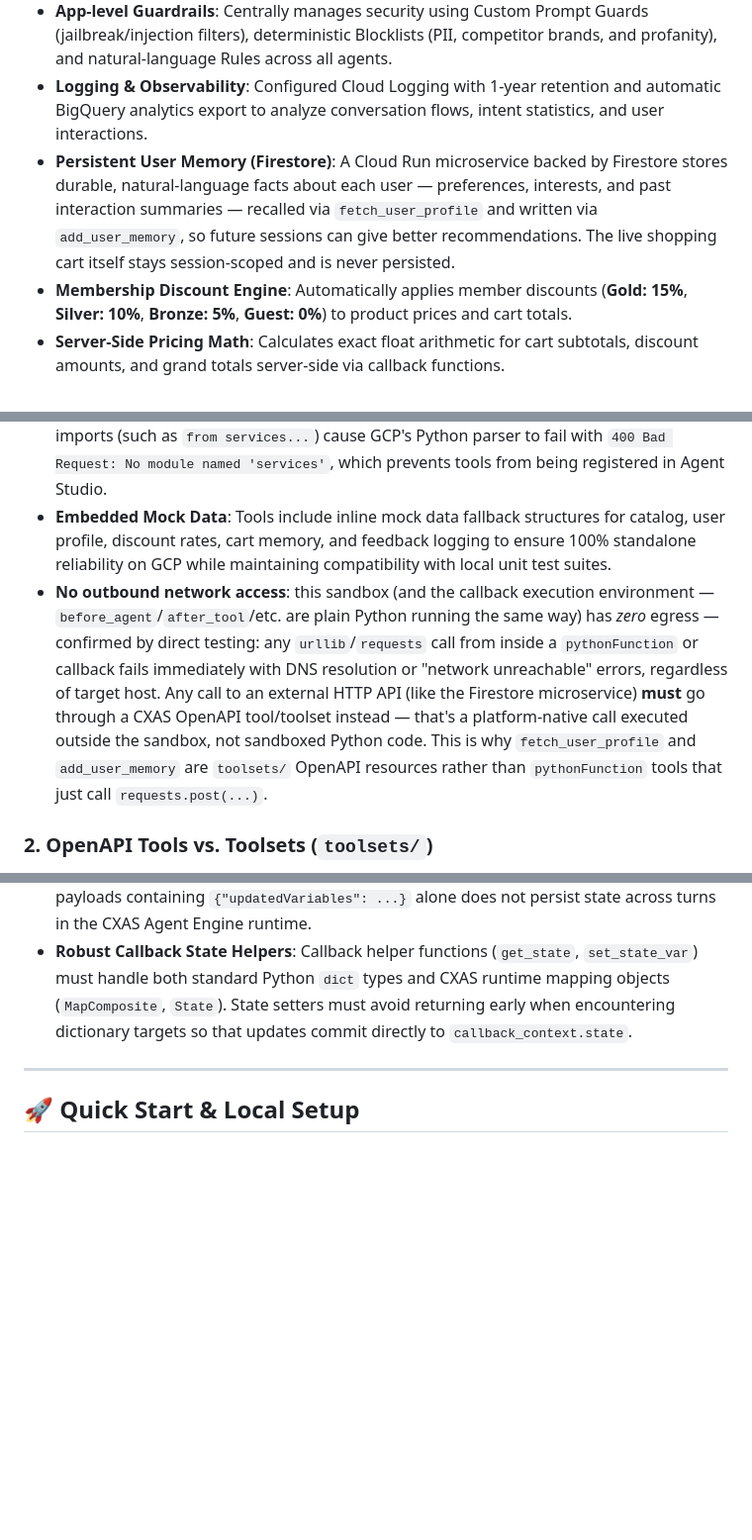
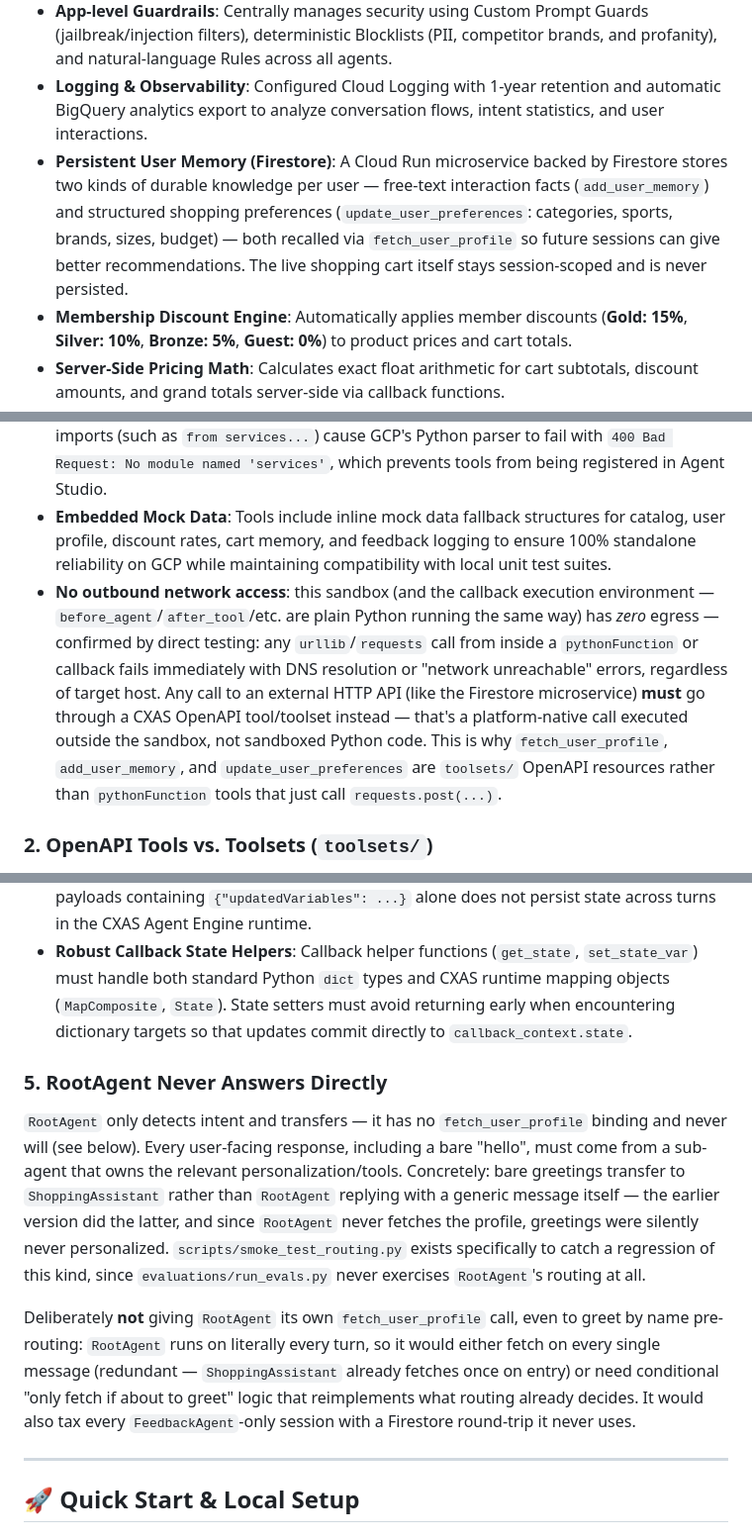
Before and after one commit to Sunilrana1978/ShoppingAssistantagent, a Markdown page: README.md, 3 parts joined by grey strips. Shown at 99% size. GitHub-like rendering; blank space fills up the shorter version.

```diff
--- a/README.md
+++ b/README.md
@@ -13,7 +13,7 @@ The application features a **Multi-Agent Router Architecture** driven by natural
 - **Customer Feedback Agent (`FeedbackAgent`)**: Collects 1 to 5 star ratings and customer feedback comments, logging them into analytics.
 - **App-level Guardrails**: Centrally manages security using Custom Prompt Guards (jailbreak/injection filters), deterministic Blocklists (PII, competitor brands, and profanity), and natural-language Rules across all agents.
 - **Logging & Observability**: Configured Cloud Logging with 1-year retention and automatic BigQuery analytics export to analyze conversation flows, intent statistics, and user interactions.
-- **Persistent User Memory (Firestore)**: A Cloud Run microservice backed by Firestore stores durable, natural-language facts about each user — preferences, interests, and past interaction summaries — recalled via `fetch_user_profile` and written via `add_user_memory`, so future sessions can give better recommendations. The live shopping cart itself stays session-scoped and is never persisted.
+- **Persistent User Memory (Firestore)**: A Cloud Run microservice backed by Firestore stores two kinds of durable knowledge per user — free-text interaction facts (`add_user_memory`) and structured shopping preferences (`update_user_preferences`: categories, sports, brands, sizes, budget) — both recalled via `fetch_user_profile` so future sessions can give better recommendations. The live shopping cart itself stays session-scoped and is never persisted.
 - **Membership Discount Engine**: Automatically applies member discounts (**Gold: 15%**, **Silver: 10%**, **Bronze: 5%**, **Guest: 0%**) to product prices and cart totals.
 - **Server-Side Pricing Math**: Calculates exact float arithmetic for cart subtotals, discount amounts, and grand totals server-side via callback functions.
 - **Rich Response Widgets**: Renders product recommendations and cart line items as structured, image-bearing Info Card UI widgets.
@@ -199,7 +220,7 @@ Because writes must be explicit model-invoked tool calls (see the sandboxing not
 In **Gemini Enterprise for Customer Experience (CX Agent Studio / CES API)**, Python tools defined via `pythonFunction` run in an isolated execution sandbox hosted on Google Cloud.
 - **Self-Contained Tool Requirement**: Tool source files (`tools/<tool_name>/python_function/python_code.py`) MUST be self-contained and use standard Python libraries (`typing`, `json`, `datetime`, `random`, `math`). External local module imports (such as `from services...`) cause GCP's Python parser to fail with `400 Bad Request: No module named 'services'`, which prevents tools from being registered in Agent Studio.
 - **Embedded Mock Data**: Tools include inline mock data fallback structures for catalog, user profile, discount rates, cart memory, and feedback logging to ensure 100% standalone reliability on GCP while maintaining compatibility with local unit test suites.
-- **No outbound network access**: this sandbox (and the callback execution environment — `before_agent`/`after_tool`/etc. are plain Python running the same way) has *zero* egress — confirmed by direct testing: any `urllib`/`requests` call from inside a `pythonFunction` or callback fails immediately with DNS resolution or "network unreachable" errors, regardless of target host. Any call to an external HTTP API (like the Firestore microservice) **must** go through a CXAS OpenAPI tool/toolset instead — that's a platform-native call executed outside the sandbox, not sandboxed Python code. This is why `fetch_user_profile` and `add_user_memory` are `toolsets/` OpenAPI resources rather than `pythonFunction` tools that just call `requests.post(...)`.
+- **No outbound network access**: this sandbox (and the callback execution environment — `before_agent`/`after_tool`/etc. are plain Python running the same way) has *zero* egress — confirmed by direct testing: any `urllib`/`requests` call from inside a `pythonFunction` or callback fails immediately with DNS resolution or "network unreachable" errors, regardless of target host. Any call to an external HTTP API (like the Firestore microservice) **must** go through a CXAS OpenAPI tool/toolset instead — that's a platform-native call executed outside the sandbox, not sandboxed Python code. This is why `fetch_user_profile`, `add_user_memory`, and `update_user_preferences` are `toolsets/` OpenAPI resources rather than `pythonFunction` tools that just call `requests.post(...)`.
 
 ### 2. OpenAPI Tools vs. Toolsets (`toolsets/`)
 Wrapping an external REST endpoint for CXAS to call requires care — the two resource shapes are easy to conflate and the platform doesn't clearly error on the wrong one:
@@ -220,6 +241,11 @@ State persistence across agents and turns follows specific CXAS platform rules:
 - **App-Scoped State**: All session variables (such as `cart`, `user_name`, `membership_tier`) are declared globally at the App level (`app.json`). Once declared, state is shared transparently across Root and sub-agents during handoffs.
 - **Tool State Mutation via `context.state`**: Python tools must explicitly mutate state using `context.state["cart"] = cart` (or `set_variable("cart", cart)`). Returning dictionary payloads containing `{"updatedVariables": ...}` alone does not persist state across turns in the CXAS Agent Engine runtime.
 - **Robust Callback State Helpers**: Callback helper functions (`get_state`, `set_state_var`) must handle both standard Python `dict` types and CXAS runtime mapping objects (`MapComposite`, `State`). State setters must avoid returning early when encountering dictionary targets so that updates commit directly to `callback_context.state`.
+
+### 5. RootAgent Never Answers Directly
+`RootAgent` only detects intent and transfers — it has no `fetch_user_profile` binding and never will (see below). Every user-facing response, including a bare "hello", must come from a sub-agent that owns the relevant personalization/tools. Concretely: bare greetings transfer to `ShoppingAssistant` rather than `RootAgent` replying with a generic message itself — the earlier version did the latter, and since `RootAgent` never fetches the profile, greetings were silently never personalized. `scripts/smoke_test_routing.py` exists specifically to catch a regression of this kind, since `evaluations/run_evals.py` never exercises `RootAgent`'s routing at all.
+
+Deliberately **not** giving `RootAgent` its own `fetch_user_profile` call, even to greet by name pre-routing: `RootAgent` runs on literally every turn, so it would either fetch on every single message (redundant — `ShoppingAssistant` already fetches once on entry) or need conditional "only fetch if about to greet" logic that reimplements what routing already decides. It would also tax every `FeedbackAgent`-only session with a Firestore round-trip it never uses.
 
 ---
 
```
Also changed, not shown: other parts of README.md (+56 -35 lines).
